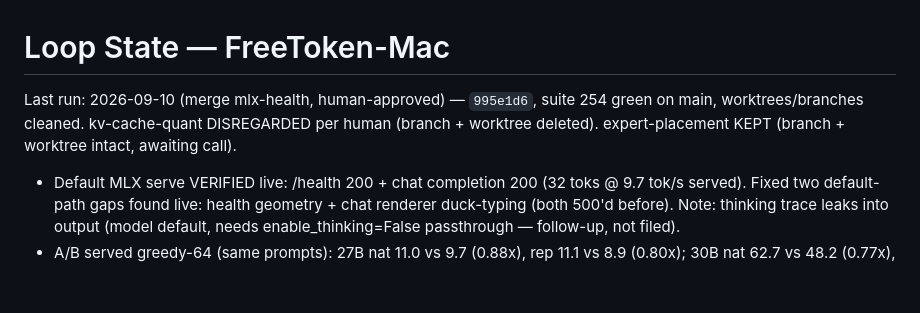
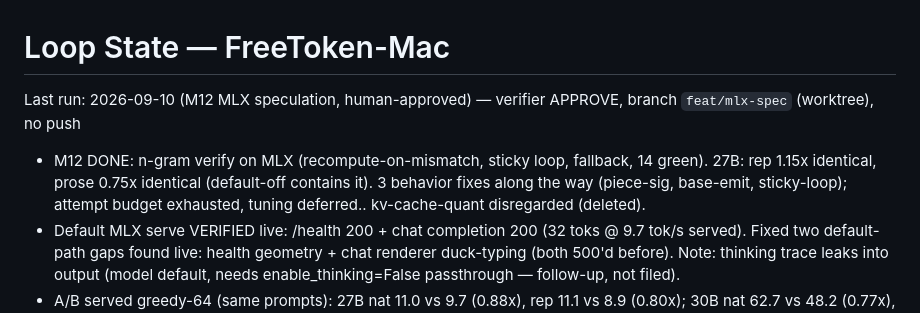
Before and after one commit to zaoxing/big-white-rabbit, a Markdown page: STATE.md, the part around the change. Drawn GitHub-style; blank space fills up the shorter version.

Commit message:
docs(loop): M12 evidence

```diff
--- a/STATE.md
+++ b/STATE.md
@@ -1,6 +1,7 @@
 # Loop State — FreeToken-Mac
 
-Last run: 2026-09-10 (merge mlx-health, human-approved) — `995e1d6`, suite 254 green on main, worktrees/branches cleaned. kv-cache-quant DISREGARDED per human (branch + worktree deleted). expert-placement KEPT (branch + worktree intact, awaiting call).
+Last run: 2026-09-10 (M12 MLX speculation, human-approved) — verifier APPROVE, branch `feat/mlx-spec` (worktree), no push
+- M12 DONE: n-gram verify on MLX (recompute-on-mismatch, sticky loop, fallback, 14 green). 27B: rep 1.15x identical, prose 0.75x identical (default-off contains it). 3 behavior fixes along the way (piece-sig, base-emit, sticky-loop); attempt budget exhausted, tuning deferred.. kv-cache-quant disregarded (deleted).
 - Default MLX serve VERIFIED live: /health 200 + chat completion 200 (32 toks @ 9.7 tok/s served). Fixed two default-path gaps found live: health geometry + chat renderer duck-typing (both 500'd before). Note: thinking trace leaks into output (model default, needs enable_thinking=False passthrough — follow-up, not filed).
 - A/B served greedy-64 (same prompts): 27B nat 11.0 vs 9.7 (0.88x), rep 11.1 vs 8.9 (0.80x); 30B nat 62.7 vs 48.2 (0.77x), rep 62.5 vs 45.3 (0.72x). Gap widens where decodes are fast (Python per-step overhead). MLX backend at 1.24x ours would sit above upstream on dense.
 - Fix: M11 merge left a duplicate EngineConfig in launch.serve that discarded --engine (metal serve impossible); found live during A/B, fixed + verified by the A/B runs themselves. README quickstart added (Mac deps).
```
